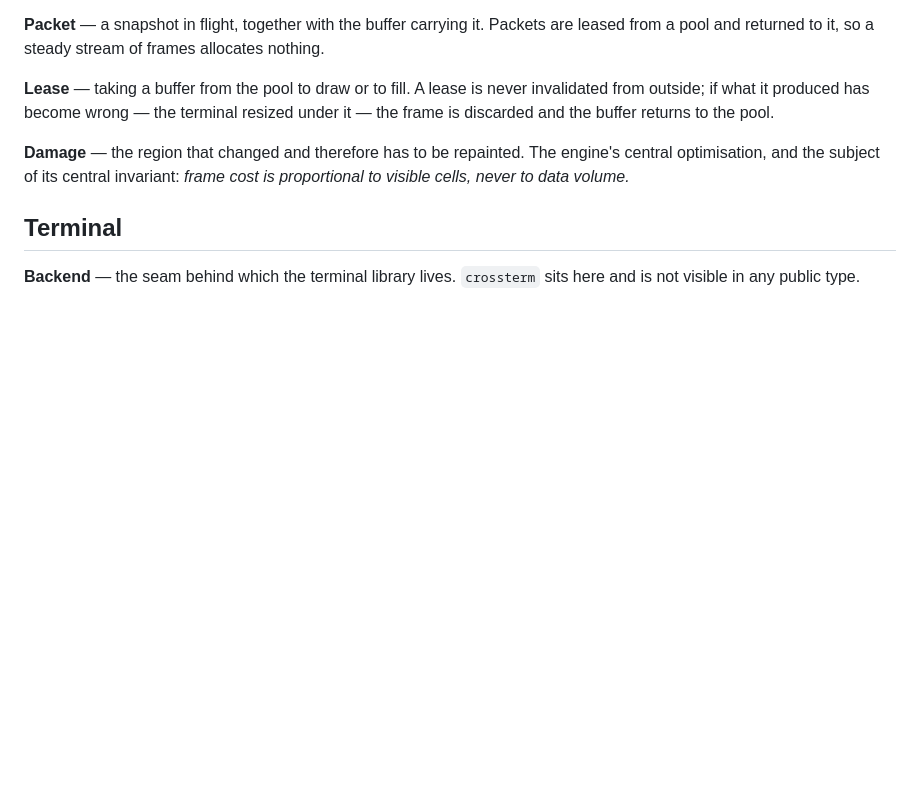
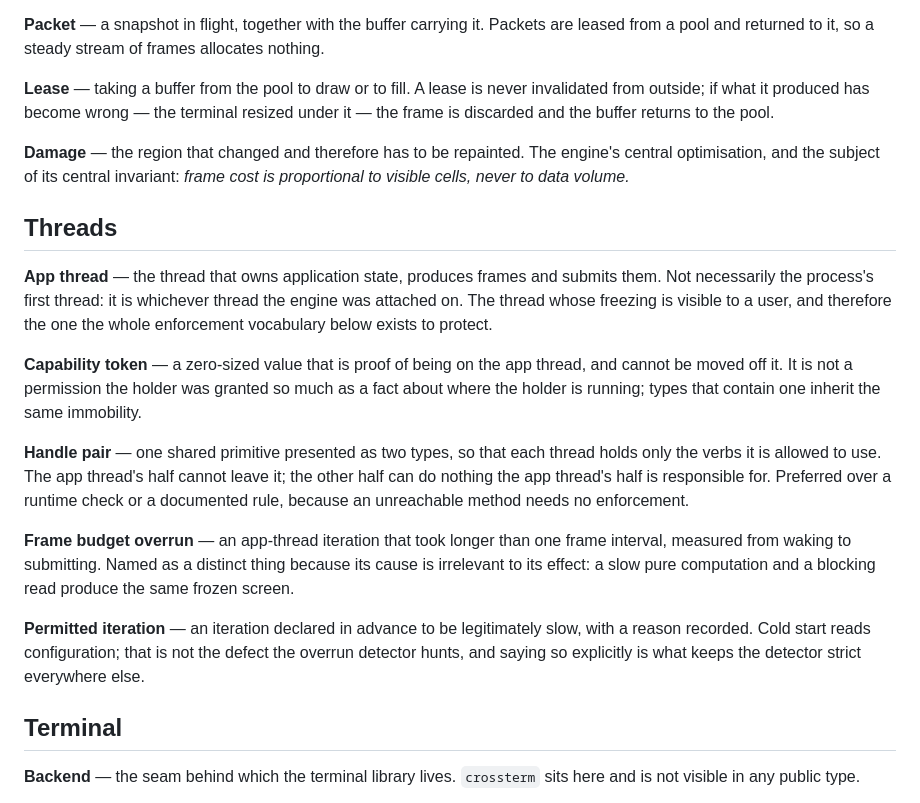
Before and after one commit to vitui-rs/vitui, a Markdown page: CONTEXT.md, the part around the change. Drawn GitHub-style; blank space fills up the shorter version.

```diff
--- a/CONTEXT.md
+++ b/CONTEXT.md
@@ -82,6 +82,30 @@ discarded and the buffer returns to the pool.
 optimisation, and the subject of its central invariant: *frame cost is proportional to visible cells,
 never to data volume.*
 
+## Threads
+
+**App thread** — the thread that owns application state, produces frames and submits them. Not
+necessarily the process's first thread: it is whichever thread the engine was attached on. The thread
+whose freezing is visible to a user, and therefore the one the whole enforcement vocabulary below
+exists to protect.
+
+**Capability token** — a zero-sized value that is proof of being on the app thread, and cannot be
+moved off it. It is not a permission the holder was granted so much as a fact about where the holder
+is running; types that contain one inherit the same immobility.
+
+**Handle pair** — one shared primitive presented as two types, so that each thread holds only the
+verbs it is allowed to use. The app thread's half cannot leave it; the other half can do nothing the
+app thread's half is responsible for. Preferred over a runtime check or a documented rule, because an
+unreachable method needs no enforcement.
+
+**Frame budget overrun** — an app-thread iteration that took longer than one frame interval, measured
+from waking to submitting. Named as a distinct thing because its cause is irrelevant to its effect: a
+slow pure computation and a blocking read produce the same frozen screen.
+
+**Permitted iteration** — an iteration declared in advance to be legitimately slow, with a reason
+recorded. Cold start reads configuration; that is not the defect the overrun detector hunts, and
+saying so explicitly is what keeps the detector strict everywhere else.
+
 ## Terminal
 
 **Backend** — the seam behind which the terminal library lives. `crossterm` sits here and is not
```
Also changed, not shown: docs/adr/0003-split-handles-not-a-capability-token.md (added, +72 -0 lines).
